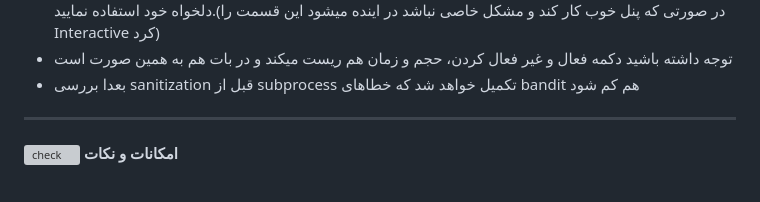
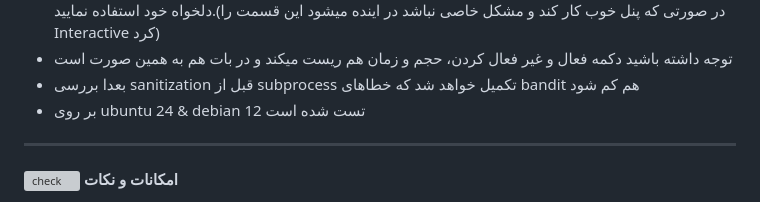
Before and after one commit to hosseinpv1379/Wireguard-panel-api, a Markdown page: README.md, the part around the change. GitHub-like rendering; grey boxes are pictures that could not be loaded.

```diff
--- a/README.md
+++ b/README.md
@@ -15,6 +15,7 @@
 - برای قالب یا template : میتوانید با قرار دادن قالب دلخواه خود در سایز 430 در 500 در static/images از قالب دلخواه خود استفاده نمایید.(در صورتی که پنل خوب کار کند و مشکل خاصی نباشد در اینده میشود این قسمت را Interactive کرد)
 - توجه داشته باشید دکمه فعال و غیر فعال کردن، حجم و زمان هم ریست میکند و در بات هم به همین صورت است
 - بعدا بررسی sanitization قبل از subprocess تکمیل خواهد شد که خطاهای bandit هم کم شود
+- بر روی ubuntu 24 & debian 12 تست شده است
 
 
 ----------------------------------
```
